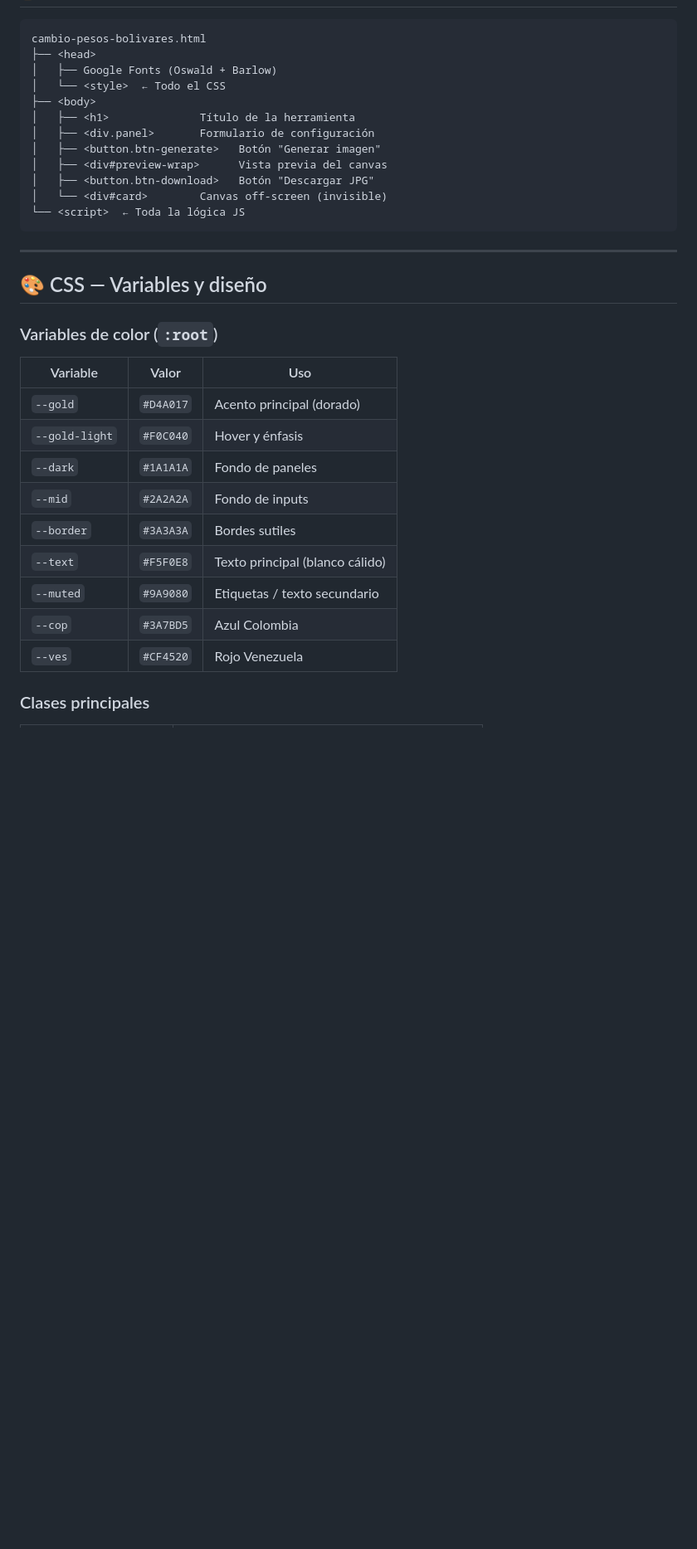
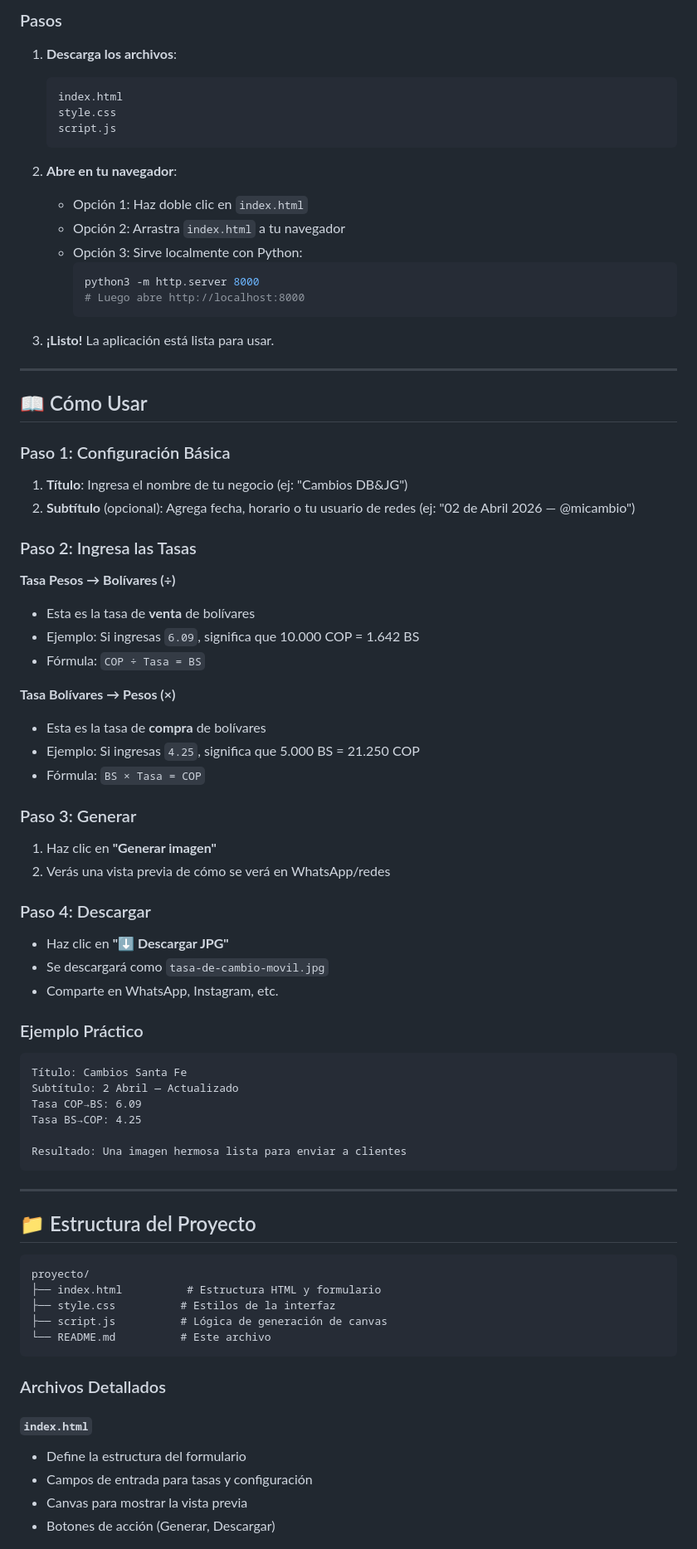
Before and after one commit to juangarcesco/cambios-dbjg, a Markdown page: README.md, the part around one of its changes. Shown at 83% size. Rendered like a GitHub page; blank space fills up the shorter version.

Commit message:
Actualizacon del README

````diff
--- a/README.md
+++ b/README.md
@@ -10,36 +60,83 @@ Es una **herramienta web de una sola página** (HTML + CSS + JS puro, sin depend
+### Pasos
+
+1. **Descarga los archivos**:
+   ```
+   index.html
+   style.css
+   script.js
+   ```
+
+2. **Abre en tu navegador**:
+   - Opción 1: Haz doble clic en `index.html`
+   - Opción 2: Arrastra `index.html` a tu navegador
+   - Opción 3: Sirve localmente con Python:
+     ```bash
+     python3 -m http.server 8000
+     # Luego abre http://localhost:8000
+     ```
+
+3. **¡Listo!** La aplicación está lista para usar.
+
+---
+
+## 📖 Cómo Usar
+
+### Paso 1: Configuración Básica
+
+1. **Título**: Ingresa el nombre de tu negocio (ej: "Cambios DB&JG")
+2. **Subtítulo** (opcional): Agrega fecha, horario o tu usuario de redes (ej: "02 de Abril 2026 — @micambio")
+
+### Paso 2: Ingresa las Tasas
+
+**Tasa Pesos → Bolívares (÷)**
+- Esta es la tasa de **venta** de bolívares
+- Ejemplo: Si ingresas `6.09`, significa que 10.000 COP = 1.642 BS
+- Fórmula: `COP ÷ Tasa = BS`
+
+**Tasa Bolívares → Pesos (×)**
+- Esta es la tasa de **compra** de bolívares
+- Ejemplo: Si ingresas `4.25`, significa que 5.000 BS = 21.250 COP
+- Fórmula: `BS × Tasa = COP`
+
+### Paso 3: Generar
+
+1. Haz clic en **"Generar imagen"**
+2. Verás una vista previa de cómo se verá en WhatsApp/redes
+
+### Paso 4: Descargar
+
+- Haz clic en **"⬇ Descargar JPG"**
+- Se descargará como `tasa-de-cambio-movil.jpg`
+- Comparte en WhatsApp, Instagram, etc.
+
+### Ejemplo Práctico
 
 ```
-cambio-pesos-bolivares.html
-├── <head>
-│   ├── Google Fonts (Oswald + Barlow)
-│   └── <style>  ← Todo el CSS
-├── <body>
-│   ├── <h1>              Título de la herramienta
-│   ├── <div.panel>       Formulario de configuración
-│   ├── <button.btn-generate>   Botón "Generar imagen"
-│   ├── <div#preview-wrap>      Vista previa del canvas
-│   ├── <button.btn-download>   Botón "Descargar JPG"
-│   └── <div#card>        Canvas off-screen (invisible)
-└── <script>  ← Toda la lógica JS
+Título: Cambios Santa Fe
+Subtítulo: 2 Abril — Actualizado
+Tasa COP→BS: 6.09
+Tasa BS→COP: 4.25
+
+Resultado: Una imagen hermosa lista para enviar a clientes
 ```
 
 ---
 
-## 🎨 CSS — Variables y diseño
+## 📁 Estructura del Proyecto
 
-### Variables de color (`:root`)
+```
+proyecto/
+├── index.html          # Estructura HTML y formulario
+├── style.css          # Estilos de la interfaz
+├── script.js          # Lógica de generación de canvas
+└── README.md          # Este archivo
+```
 
-| Variable       | Valor     | Uso                          |
-|----------------|-----------|------------------------------|
-| `--gold`       | `#D4A017` | Acento principal (dorado)    |
-| `--gold-light` | `#F0C040` | Hover y énfasis              |
-| `--dark`       | `#1A1A1A` | Fondo de paneles             |
-| `--mid`        | `#2A2A2A` | Fondo de inputs              |
-| `--border`     | `#3A3A3A` | Bordes sutiles               |
-| `--text`       | `#F5F0E8` | Texto principal (blanco cálido) |
-| `--muted`      | `#9A9080` | Etiquetas / texto secundario |
-| `--cop`        | `#3A7BD5` | Azul Colombia                |
-| `--ves`        | `#CF4520` | Rojo Venezuela               |
+### Archivos Detallados
 
-### Clases principales
+#### `index.html`
+- Define la estructura del formulario
+- Campos de entrada para tasas y configuración
+- Canvas para mostrar la vista previa
+- Botones de acción (Generar, Descargar)
 
````
Also changed, not shown: other parts of README.md (+234 -130 lines).
